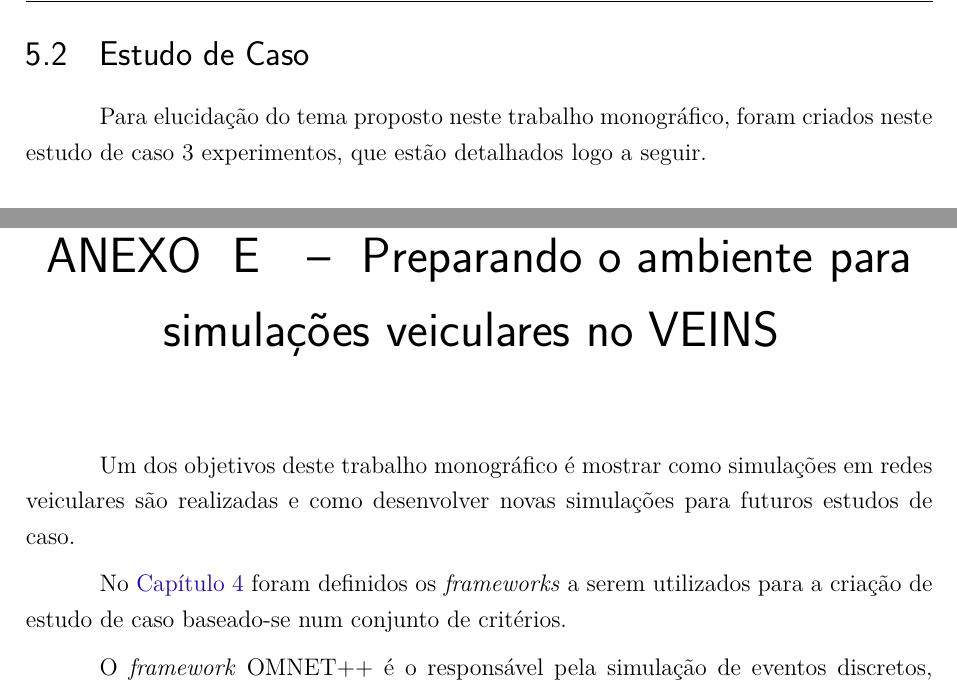
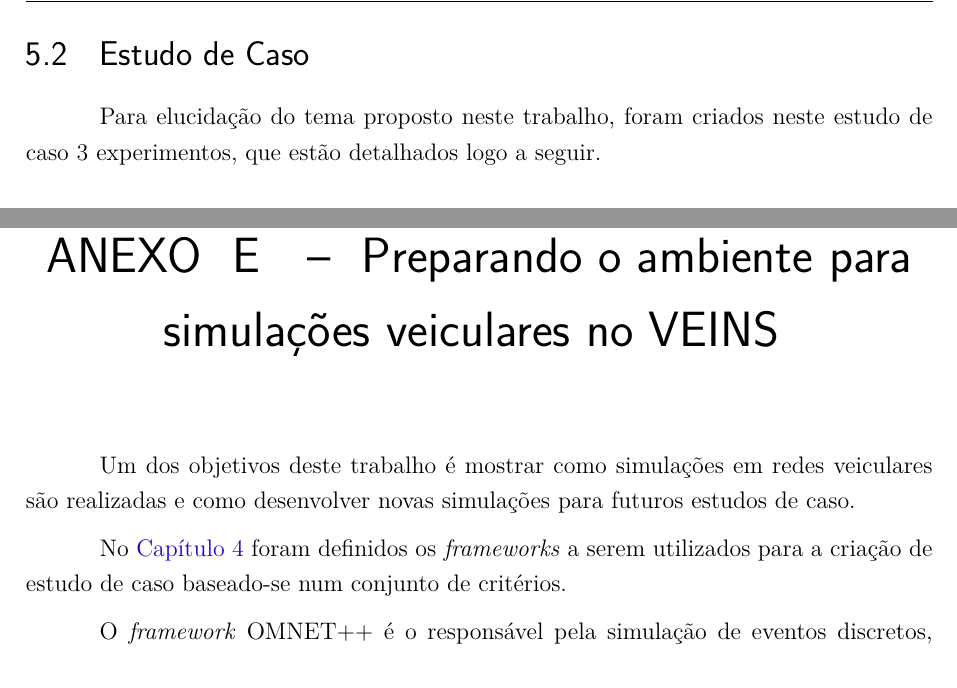
Before and after one commit to arthurazs/la-tcc, a LaTeX thesis (LA_TCC_V1.tex): two parts of pages 97 and 127 of 157, joined at a grey line, cut so that both start at the same text. Compiled offline with pdfLaTeX.

Commit message:
Resolve #3

```diff
--- a/LA_TCC_V1.tex
+++ b/LA_TCC_V1.tex
@@ -1977,7 +1977,7 @@ brazil,				% o último idioma é o principal do documento
 
 	\section{\label{sec:estudoDeCaso}Estudo de Caso}
 
-	\par Para elucidação do tema proposto neste trabalho monográfico, foram criados neste estudo de caso 3 experimentos, que estão detalhados logo a seguir.
+	\par Para elucidação do tema proposto neste trabalho, foram criados neste estudo de caso 3 experimentos, que estão detalhados logo a seguir.
 
 	\subsection{Descrição dos Experimentos}
 
@@ -2708,19 +2708,9 @@ brazil,				% o último idioma é o principal do documento
 
 	    \newpage
 
-
-
-
-
-
-
-
-
-
-
 		\chapter{\label{tutorial_1}Preparando o ambiente para simulações veiculares no VEINS}
 
-		    \par Um dos objetivos deste trabalho monográfico é mostrar como simulações em redes veiculares são realizadas e como desenvolver novas simulações para futuros estudos de caso. %[?] É um objetivo msm?
+		    \par Um dos objetivos deste trabalho é mostrar como simulações em redes veiculares são realizadas e como desenvolver novas simulações para futuros estudos de caso. %[?] É um objetivo msm?
 
 		    \par No \autoref{chap:Abor_Aval} foram definidos os \textit{frameworks} a serem utilizados para a criação de estudo de caso baseado-se num conjunto de critérios.
 
```
Also changed, not shown: LA_TCC_V1.tex (7 more changed lines).
